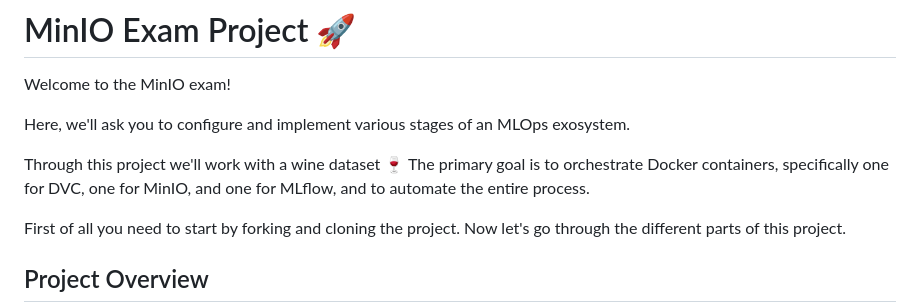
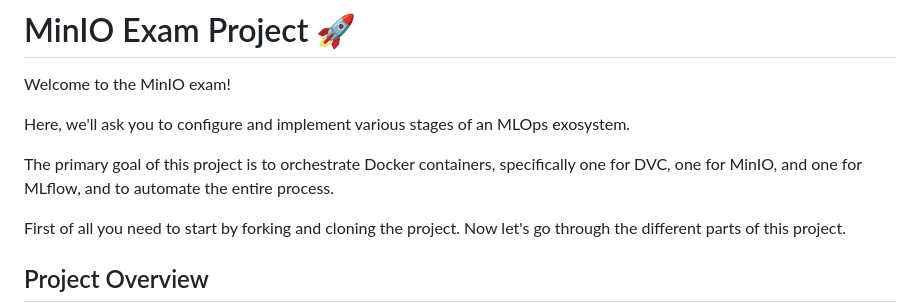
Before and after one commit to DataScientest/exam_minio_wine_quality, a Markdown page: README.md, the part around the change. GitHub-like rendering.

```diff
--- a/README.md
+++ b/README.md
@@ -4,7 +4,7 @@ Welcome to the MinIO exam!
 
 Here, we'll ask you to configure and implement various stages of an MLOps exosystem.
 
-Through this project we'll work with a wine dataset 🍷 The primary goal is to orchestrate Docker containers, specifically one for DVC, one for MinIO, and one for MLflow, and to automate the entire process.
+The primary goal of this project is to orchestrate Docker containers, specifically one for DVC, one for MinIO, and one for MLflow, and to automate the entire process.
 
 First of all you need to start by forking and cloning the project.
 Now let's go through the different parts of this project.
```
